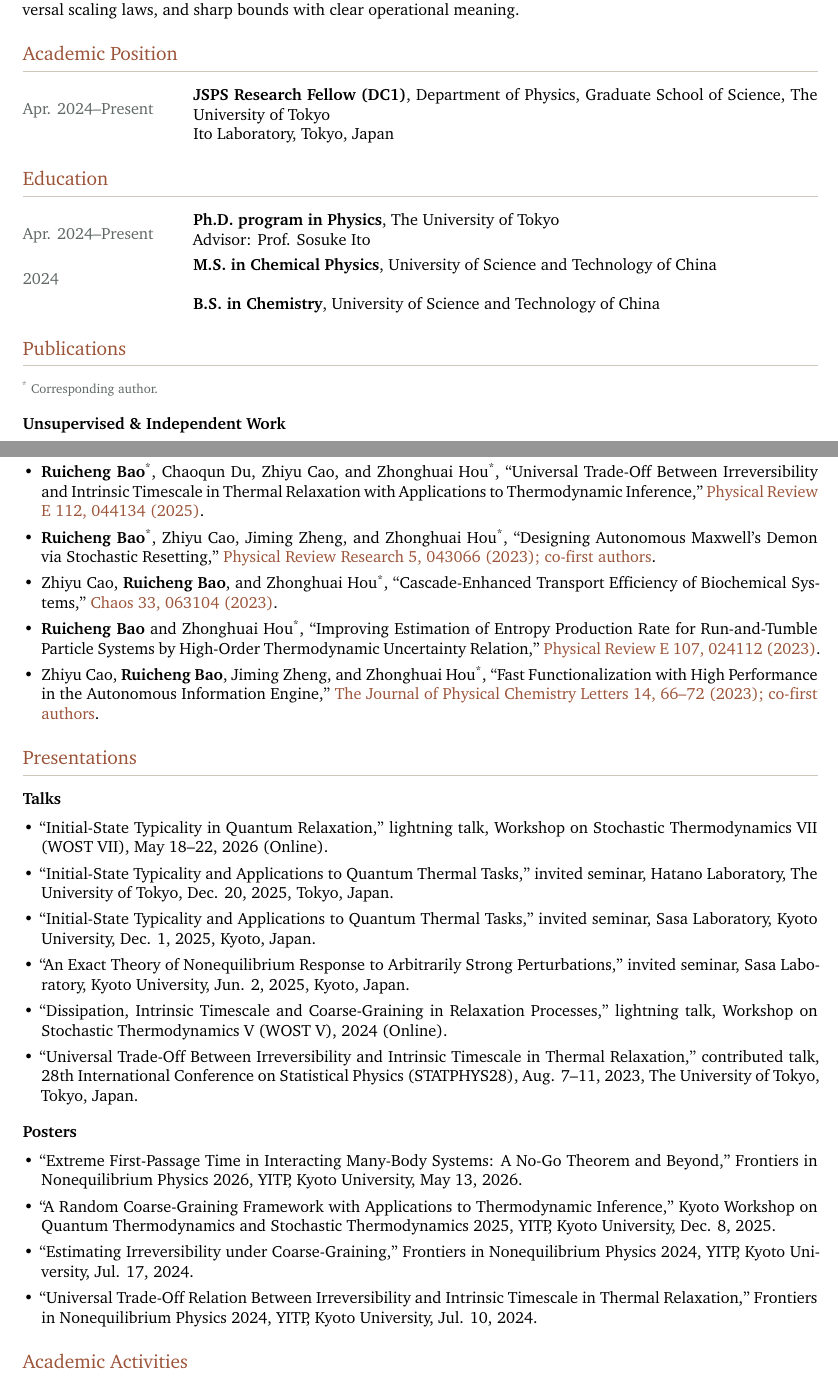
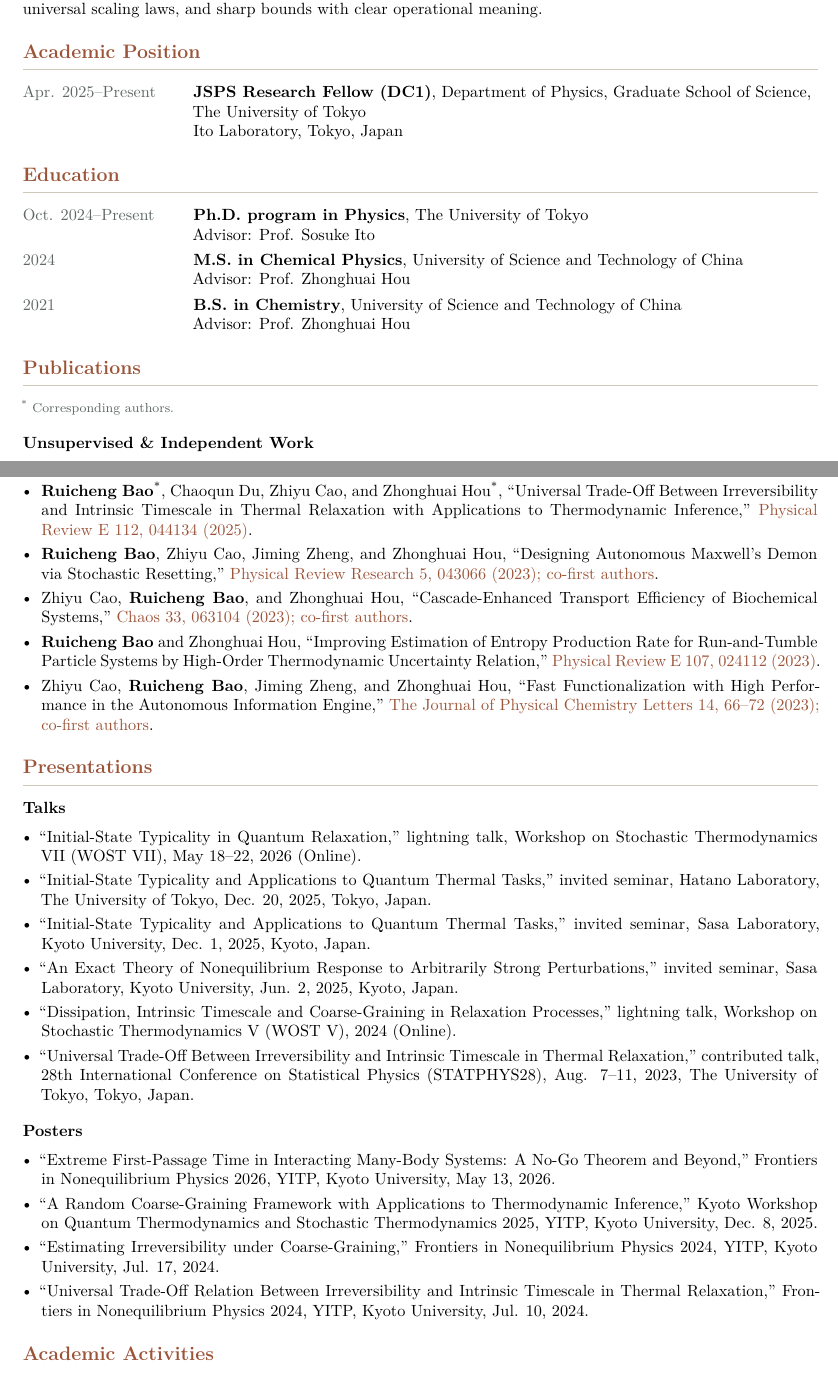
Before and after one commit to Ruicheng-12/Ruicheng-12.github.io, a LaTeX CV (cv/Ruicheng_Bao_CV.tex): two parts of pages 1 and 2 of 2, joined at a grey line, cut so that both start at the same text. Compiled offline with XeLaTeX.

Commit message:
Add files via upload

```diff
--- a/cv/Ruicheng_Bao_CV.tex
+++ b/cv/Ruicheng_Bao_CV.tex
@@ -1,7 +1,8 @@
 \documentclass[10pt,a4paper]{article}
 
 \usepackage[margin=19mm,top=17mm,bottom=18mm]{geometry}
-\usepackage{fontspec}
+\usepackage[T1]{fontenc}
+\usepackage{lmodern}
 \usepackage{microtype}
 \usepackage{enumitem}
 \usepackage{titlesec}
@@ -10,8 +11,10 @@
 \usepackage{fancyhdr}
 \usepackage{tabularx}
 
-\setmainfont{Bitstream Charter}
-\setsansfont{Nimbus Sans}
+% This file deliberately avoids fontspec and system-font lookup.
+% It uses the Latin Modern fonts bundled with standard TeX Live/MacTeX,
+% and therefore compiles directly with XeLaTeX as well as pdfLaTeX.
+
 \definecolor{accent}{HTML}{9C5439}
 \definecolor{muted}{HTML}{5F6866}
 \definecolor{rulecolor}{HTML}{CFC7BA}
@@ -31,10 +34,10 @@
 \fancyfoot[R]{\footnotesize\color{muted}\thepage}
 
 \titleformat{\section}
-  {\large\scshape\color{accent}}
+  {\large\bfseries\color{accent}}
   {}{0pt}{}
   [\vspace{0.18em}{\color{rulecolor}\titlerule}]
-\titlespacing*{\section}{0pt}{1.15em}{0.7em}
+\titlespacing*{\section}{0pt}{1.05em}{0.65em}
 
 \titleformat{\subsection}
   {\normalsize\bfseries}
@@ -43,11 +46,12 @@
 
 \setlength{\parindent}{0pt}
 \setlength{\parskip}{0.25em}
-\setlist[itemize]{leftmargin=1.15em,itemsep=0.42em,topsep=0.2em,parsep=0pt}
+\setlength{\emergencystretch}{1em}
+\setlist[itemize]{leftmargin=1.15em,itemsep=0.30em,topsep=0.18em,parsep=0pt}
 
 \newcommand{\entry}[2]{%
-  \begin{tabularx}{\textwidth}{@{}p{0.19\textwidth}X@{}}
-    \color{muted}#1 & #2
+  \begin{tabularx}{\textwidth}[t]{@{}>{\raggedright\arraybackslash}p{0.19\textwidth}>{\raggedright\arraybackslash}X@{}}
+    \strut\color{muted}#1 & \strut#2
   \end{tabularx}\par
 }
 
@@ -79,21 +83,23 @@ Theoretical statistical physicist studying how randomness and intrinsic timescal
 
 \section{Academic Position}
 
-\entry{Apr. 2024--Present}{\textbf{JSPS Research Fellow (DC1)}, Department of Physics, Graduate School of Science, The University of Tokyo\newline
+\entry{Apr. 2025--Present}{\textbf{JSPS Research Fellow (DC1)}, Department of Physics, Graduate School of Science, The University of Tokyo\newline
 Ito Laboratory, Tokyo, Japan}
 
 \section{Education}
 
-\entry{Apr. 2024--Present}{\textbf{Ph.D. program in Physics}, The University of Tokyo\newline
+\entry{Oct. 2024--Present}{\textbf{Ph.D. program in Physics}, The University of Tokyo\newline
 Advisor: Prof. Sosuke Ito}
 
-\entry{2024}{\textbf{M.S. in Chemical Physics}, University of Science and Technology of China}
+\entry{2024}{\textbf{M.S. in Chemical Physics}, University of Science and Technology of China\newline
+Advisor: Prof. Zhonghuai Hou}
 
-\entry{}{\textbf{B.S. in Chemistry}, University of Science and Technology of China}
+\entry{2021}{\textbf{B.S. in Chemistry}, University of Science and Technology of China\newline
+Advisor: Prof. Zhonghuai Hou}
 
 \section{Publications}
 
-{\footnotesize\color{muted}\textsuperscript{*} Corresponding author.}
+{\footnotesize\color{muted}\textsuperscript{*} Corresponding authors.}
 
 \subsection{Unsupervised \& Independent Work}
 
@@ -115,10 +121,10 @@ Advisor: Prof. Sosuke Ito}
   \pub{\corr{\textbf{Ruicheng Bao}}, Naruo Ohga, and Sosuke Ito}{Measuring Irreversibility by Counting: A Random Coarse-Graining Framework}{arXiv:2508.11586 (2025)}{https://arxiv.org/abs/2508.11586}
   \pub{\corr{\textbf{Ruicheng Bao}} and \corr{Zhonghuai Hou}}{Accelerating Quantum Relaxation via Temporary Reset: A Mpemba-Inspired Approach}{Physical Review Letters 135, 150403 (2025)}{https://doi.org/10.1103/g94p-7421}
   \pub{\corr{\textbf{Ruicheng Bao}}, Chaoqun Du, Zhiyu Cao, and \corr{Zhonghuai Hou}}{Universal Trade-Off Between Irreversibility and Intrinsic Timescale in Thermal Relaxation with Applications to Thermodynamic Inference}{Physical Review E 112, 044134 (2025)}{https://doi.org/10.1103/fmsz-rdbj}
-  \pub{\corr{\textbf{Ruicheng Bao}}, Zhiyu Cao, Jiming Zheng, and \corr{Zhonghuai Hou}}{Designing Autonomous Maxwell's Demon via Stochastic Resetting}{Physical Review Research 5, 043066 (2023); co-first authors}{https://doi.org/10.1103/PhysRevResearch.5.043066}
-  \pub{Zhiyu Cao, \textbf{Ruicheng Bao}, and \corr{Zhonghuai Hou}}{Cascade-Enhanced Transport Efficiency of Biochemical Systems}{Chaos 33, 063104 (2023)}{https://doi.org/10.1063/5.0146769}
-  \pub{\textbf{Ruicheng Bao} and \corr{Zhonghuai Hou}}{Improving Estimation of Entropy Production Rate for Run-and-Tumble Particle Systems by High-Order Thermodynamic Uncertainty Relation}{Physical Review E 107, 024112 (2023)}{https://doi.org/10.1103/PhysRevE.107.024112}
-  \pub{Zhiyu Cao, \textbf{Ruicheng Bao}, Jiming Zheng, and \corr{Zhonghuai Hou}}{Fast Functionalization with High Performance in the Autonomous Information Engine}{The Journal of Physical Chemistry Letters 14, 66--72 (2023); co-first authors}{https://doi.org/10.1021/acs.jpclett.2c03335}
+  \pub{\textbf{Ruicheng Bao}, Zhiyu Cao, Jiming Zheng, and Zhonghuai Hou}{Designing Autonomous Maxwell's Demon via Stochastic Resetting}{Physical Review Research 5, 043066 (2023); co-first authors}{https://doi.org/10.1103/PhysRevResearch.5.043066}
+  \pub{Zhiyu Cao, \textbf{Ruicheng Bao}, and Zhonghuai Hou}{Cascade-Enhanced Transport Efficiency of Biochemical Systems}{Chaos 33, 063104 (2023); co-first authors}{https://doi.org/10.1063/5.0146769}
+  \pub{\textbf{Ruicheng Bao} and Zhonghuai Hou}{Improving Estimation of Entropy Production Rate for Run-and-Tumble Particle Systems by High-Order Thermodynamic Uncertainty Relation}{Physical Review E 107, 024112 (2023)}{https://doi.org/10.1103/PhysRevE.107.024112}
+  \pub{Zhiyu Cao, \textbf{Ruicheng Bao}, Jiming Zheng, and Zhonghuai Hou}{Fast Functionalization with High Performance in the Autonomous Information Engine}{The Journal of Physical Chemistry Letters 14, 66--72 (2023); co-first authors}{https://doi.org/10.1021/acs.jpclett.2c03335}
 \end{itemize}
 
 \section{Presentations}
```
Also changed, not shown: cv/Ruicheng_Bao_CV.tex (9 more changed lines).
